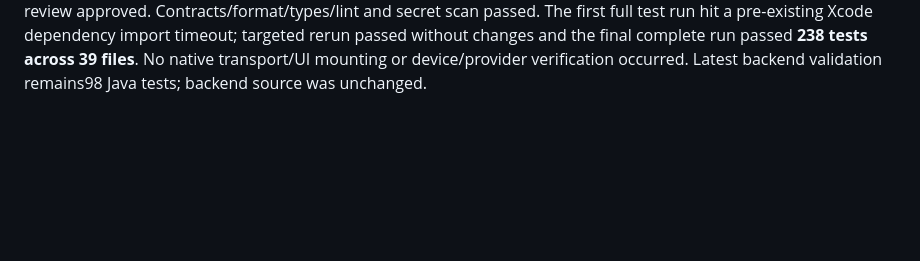
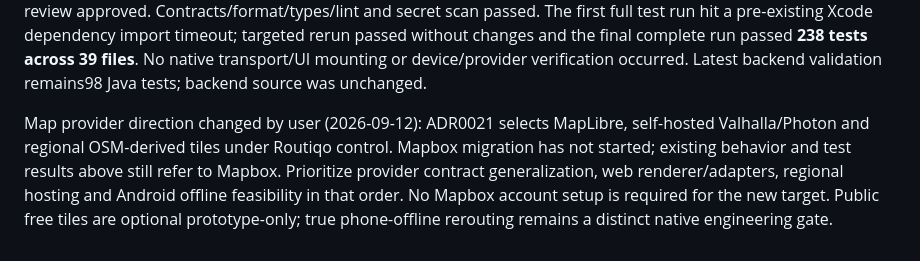
Before and after one commit to prasvino/routiqo, a Markdown page: docs/quality/BUILD_STATUS.md, the part around the change. GitHub-like rendering; blank space fills up the shorter version.

Commit message:
Select open-source mapping architecture and migration direction

```diff
--- a/docs/quality/BUILD_STATUS.md
+++ b/docs/quality/BUILD_STATUS.md
@@ -126,3 +126,11 @@ The first full test run hit a pre-existing Xcode dependency import timeout; targ
 rerun passed without changes and the final complete run passed **238 tests across
 39 files**. No native transport/UI mounting or device/provider verification occurred.
 Latest backend validation remains98 Java tests; backend source was unchanged.
+
+Map provider direction changed by user (2026-09-12): ADR0021 selects MapLibre,
+self-hosted Valhalla/Photon and regional OSM-derived tiles under Routiqo control.
+Mapbox migration has not started; existing behavior and test results above still
+refer to Mapbox. Prioritize provider contract generalization, web renderer/adapters,
+regional hosting and Android offline feasibility in that order. No Mapbox account
+setup is required for the new target. Public free tiles are optional prototype-only;
+true phone-offline rerouting remains a distinct native engineering gate.
```
Also changed, not shown: AGENTS.md (+1 -1 lines), docs/adr/0021-open-source-maps-direction.md (added, +118 -0 lines).
